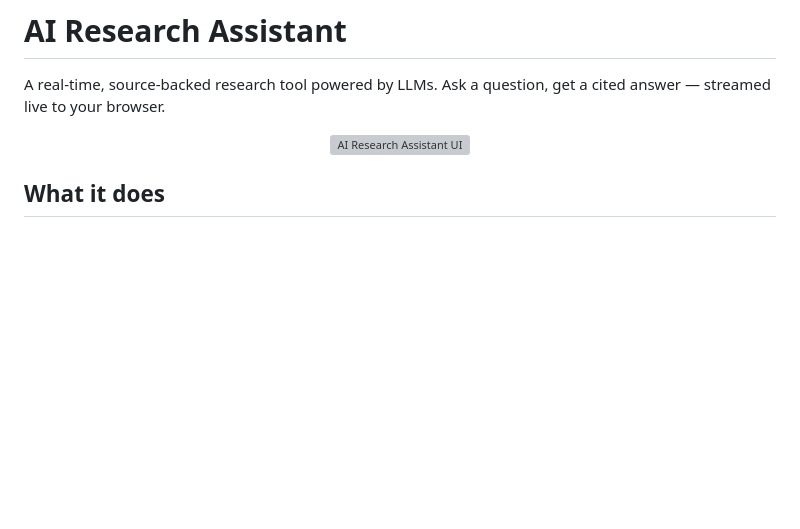
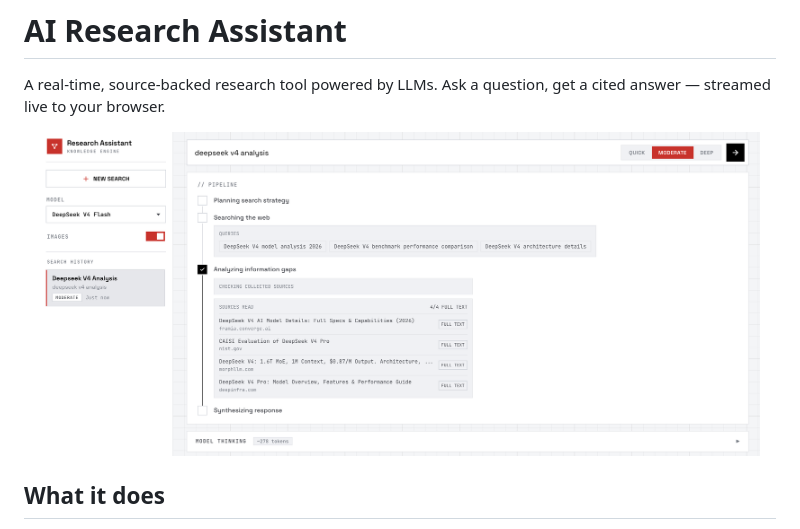
Before and after one commit to isr431/AI-Research-Assistant, a Markdown page: README.md, the part around the change. Rendered like a GitHub page; blank space fills up the shorter version; grey boxes are pictures that could not be loaded.

```diff
--- a/README.md
+++ b/README.md
@@ -3,7 +3,7 @@
 A real-time, source-backed research tool powered by LLMs. Ask a question, get a cited answer — streamed live to your browser.
 
 <p align="center">
-  <img src="docs/screenshot.png" alt="AI Research Assistant UI" width="720" />
+  <img src="screenshot.png" alt="AI Research Assistant UI" width="720" />
 </p>
 
 ## What it does
```
